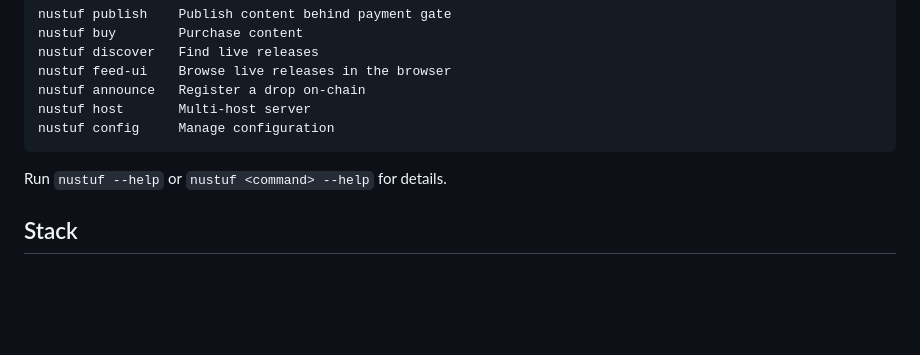
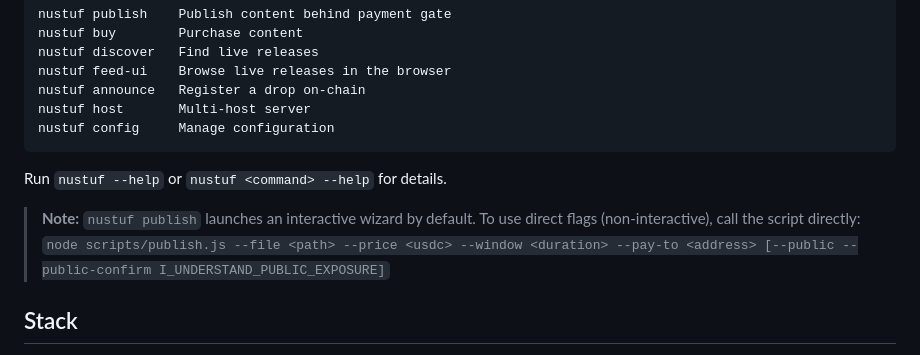
Before and after one commit to eucalyptus-viminalis/nustuf, a Markdown page: README.md, the part around the change. GitHub-like rendering; blank space fills up the shorter version.

Commit message:
Note non-interactive publish mode in README

```diff
--- a/README.md
+++ b/README.md
@@ -142,6 +142,8 @@ nustuf config     Manage configuration
 
 Run `nustuf --help` or `nustuf <command> --help` for details.
 
+> **Note:** `nustuf publish` launches an interactive wizard by default. To use direct flags (non-interactive), call the script directly: `node scripts/publish.js --file <path> --price <usdc> --window <duration> --pay-to <address> [--public --public-confirm I_UNDERSTAND_PUBLIC_EXPOSURE]`
+
 ## Stack
 
 - **[x402](https://www.x402.org/)** — HTTP 402 payment protocol
```
